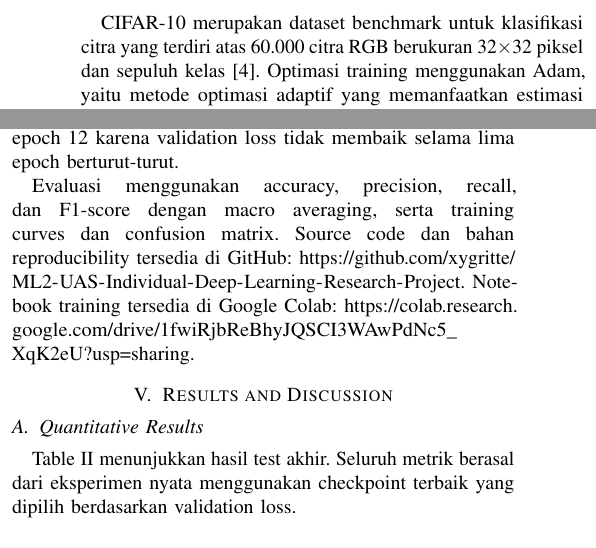
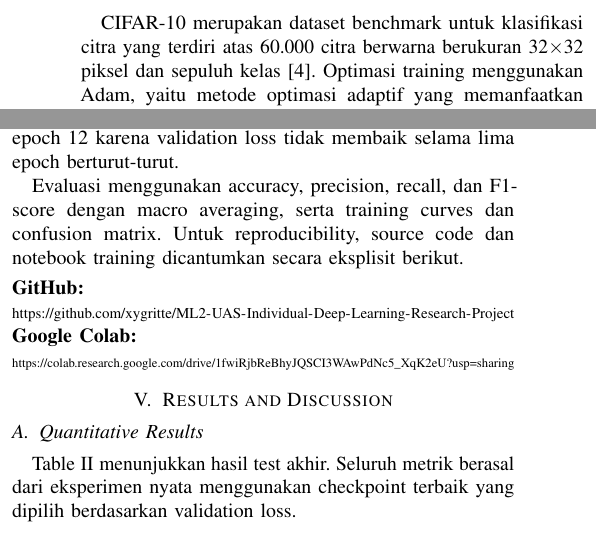
Before and after one commit to xygritte/ML2-UAS-Individual-Deep-Learning-Research-Project, a LaTeX paper (paper/paper.tex): two parts of the columns of page 2 of 4, joined at a grey line, cut so that both start at the same text. Compiled offline with pdfLaTeX.

Commit message:
Perbaiki final paper: URL reproducibility ditampilkan eksplisit dan layout tautan diperjelas

```diff
--- a/paper/paper.tex
+++ b/paper/paper.tex
@@ -7,9 +7,10 @@
 \usepackage{url}
 \usepackage{cite}
 \usepackage{microtype}
+\usepackage[hidelinks]{hyperref}
 \urlstyle{same}
 
-\graphicspath{{../outputs/}}
+\graphicspath{{figures/}}
 
 \title{Comparative Analysis of CNN Baseline, Dropout, and Transfer Learning for CIFAR-10 Image Classification}
 
@@ -46,7 +48,7 @@ Transfer learning dipelajari sebagai mekanisme untuk memindahkan pengetahuan dar
 
 Residual learning diperkenalkan oleh He \textit{et al.} untuk membantu optimasi jaringan yang lebih dalam melalui residual connections [3]. Keluarga ResNet kemudian banyak digunakan sebagai arsitektur standar untuk pembelajaran representasi visual.
 
-CIFAR-10 merupakan dataset benchmark untuk klasifikasi citra yang terdiri atas 60.000 citra RGB berukuran 32$\times$32 piksel dan sepuluh kelas [4]. Optimasi training menggunakan Adam, yaitu metode optimasi adaptif yang memanfaatkan estimasi momen pertama dan kedua gradien [5].
+CIFAR-10 merupakan dataset benchmark untuk klasifikasi citra yang terdiri atas 60.000 citra berwarna berukuran 32$\times$32 piksel dan sepuluh kelas [4]. Optimasi training menggunakan Adam, yaitu metode optimasi adaptif yang memanfaatkan estimasi momen pertama dan kedua gradien [5].
 
 \section{Methodology}
 \subsection{Dataset}
@@ -92,7 +94,7 @@ E3 & ResNet-18 & -- & 0.0001 & Yes \\
 
 Training menggunakan batch size 128 dan maksimum 20 epoch pada GPU NVIDIA Tesla T4 di Google Colab. Seed 42 digunakan untuk menjaga reproducibility. Early stopping menggunakan patience 5 berdasarkan validation loss, dan checkpoint dengan validation loss terendah dipertahankan. E1 dan E2 menyelesaikan 20 epoch, sedangkan E3 berhenti pada epoch 12 karena validation loss tidak membaik selama lima epoch berturut-turut.
 
-Evaluasi menggunakan accuracy, precision, recall, dan F1-score dengan macro averaging, serta training curves dan confusion matrix. Source code dan bahan reproducibility tersedia di GitHub: \url{https://github.com/xygritte/ML2-UAS-Individual-Deep-Learning-Research-Project}. Notebook training tersedia di Google Colab: \url{https://colab.research.google.com/drive/1fwiRjbReBhyJQSCI3WAwPdNc5_XqK2eU?usp=sharing}.
+Evaluasi menggunakan accuracy, precision, recall, dan F1-score dengan macro averaging, serta training curves dan confusion matrix. Untuk reproducibility, source code dan notebook training dicantumkan secara eksplisit berikut.\par\smallskip\noindent\textbf{GitHub:}\par\noindent\resizebox{\columnwidth}{!}{\url{https://github.com/xygritte/ML2-UAS-Individual-Deep-Learning-Research-Project}}\par\noindent\textbf{Google Colab:}\par\noindent\resizebox{\columnwidth}{!}{\url{https://colab.research.google.com/drive/1fwiRjbReBhyJQSCI3WAwPdNc5_XqK2eU?usp=sharing}}
 
 \section{Results and Discussion}
 \subsection{Quantitative Results}
```
Also changed, not shown: paper/paper.tex (2 more changed lines).
